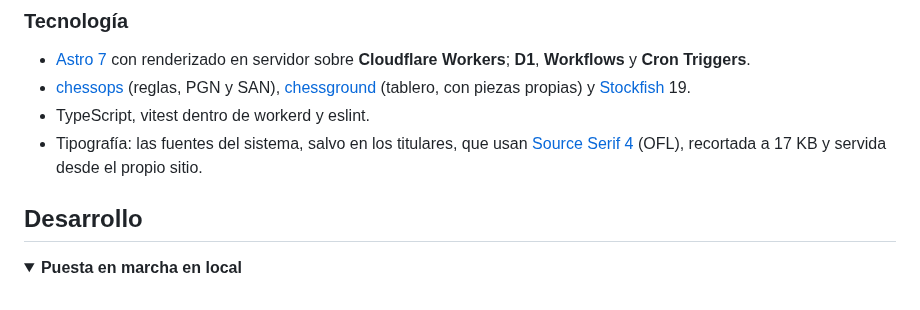
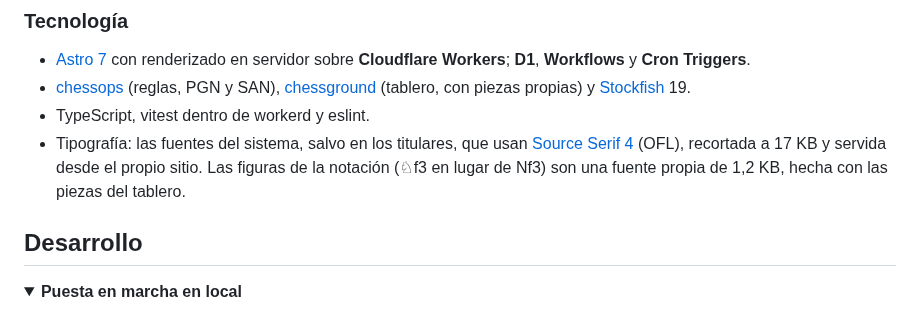
Before and after one commit to jorgeabf/maplechess, a Markdown page: README.md, the part around the change. Drawn GitHub-style; folded sections open.

Commit message:
README: la fuente de las figuras
Co-Authored-By: Claude Opus 5.5 <noreply@anthropic.com>

```diff
--- a/README.md
+++ b/README.md
@@ -142,7 +142,7 @@ La ingesta es educada con las fuentes: como mucho una petición por segundo a in
 - [Astro 7](https://astro.build) con renderizado en servidor sobre **Cloudflare Workers**; **D1**, **Workflows** y **Cron Triggers**.
 - [chessops](https://github.com/niklasf/chessops) (reglas, PGN y SAN), [chessground](https://github.com/lichess-org/chessground) (tablero, con piezas propias) y [Stockfish](https://stockfishchess.org) 19.
 - TypeScript, vitest dentro de workerd y eslint.
-- Tipografía: las fuentes del sistema, salvo en los titulares, que usan [Source Serif 4](https://github.com/adobe-fonts/source-serif) (OFL), recortada a 17 KB y servida desde el propio sitio.
+- Tipografía: las fuentes del sistema, salvo en los titulares, que usan [Source Serif 4](https://github.com/adobe-fonts/source-serif) (OFL), recortada a 17 KB y servida desde el propio sitio. Las figuras de la notación (♘f3 en lugar de Nf3) son una fuente propia de 1,2 KB, hecha con las piezas del tablero.
 
 ## Desarrollo
 
```
